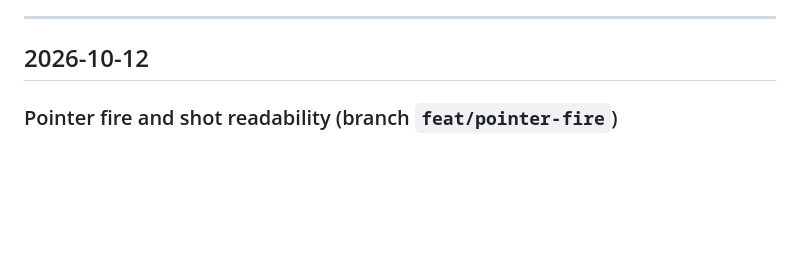
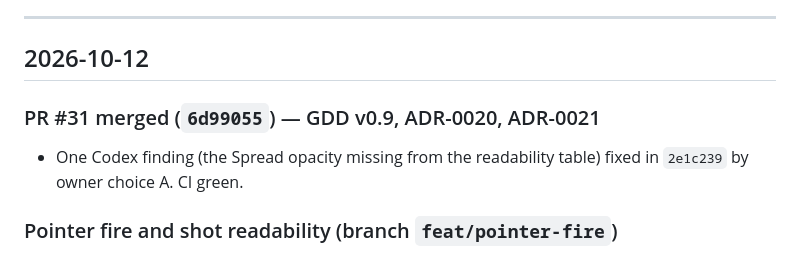
Before and after one commit to benoit-bremaud/retro-shmup, a Markdown page: PROJECT_LOG.md, the part around the change. GitHub-like rendering; blank space fills up the shorter version.

Commit message:
docs(repo): log the merge of the v0.9 design PR
Co-Authored-By: Claude Opus 5.5 <noreply@anthropic.com>

```diff
--- a/PROJECT_LOG.md
+++ b/PROJECT_LOG.md
@@ -7,6 +7,11 @@ human context: what was done, why, and by which PR. Not the release changelog (s
 ---
 
 ## 2026-10-12
+
+### PR #31 merged (`6d99055`) — GDD v0.9, ADR-0020, ADR-0021
+
+- One Codex finding (the Spread opacity missing from the readability table) fixed in `2e1c239` by
+  owner choice A. CI green.
 
 ### Pointer fire and shot readability (branch `feat/pointer-fire`)
 
```
